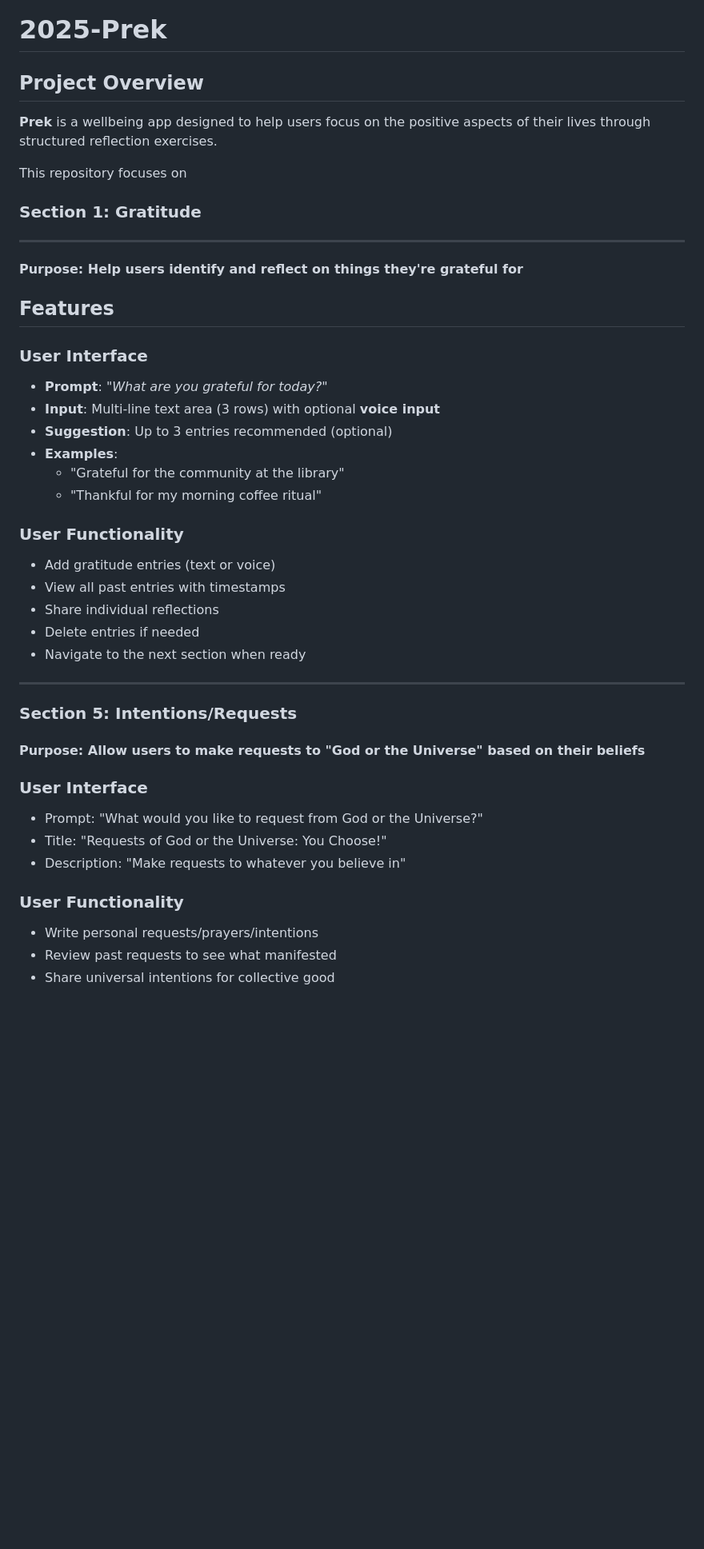
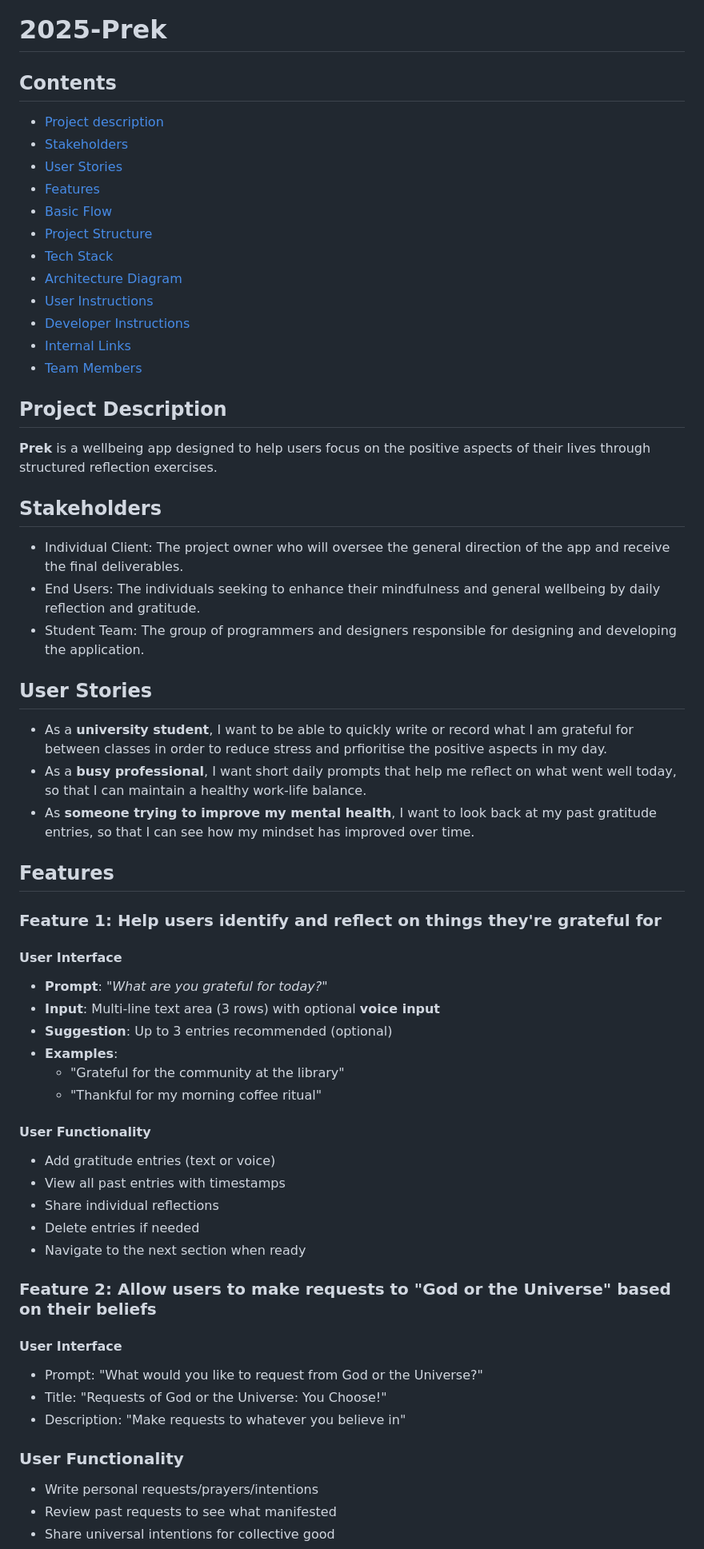
Before and after one commit to LHZZQ/Prek, a Markdown page: README.md, the part around the change printed below. Shown: that part at 80% size. Drawn GitHub-style; blank space fills up the shorter version.

Commit message:
Revise README for improved organization and content
Updated README to follow the README requirements

```diff
--- a/README.md
+++ b/README.md
@@ -1,18 +1,35 @@
 # 2025-Prek
 
-## Project Overview
+## Contents
+- [Project description](#project-description)
+- [Stakeholders](#stakeholders)
+- [User Stories](#user-stories)
+- [Features](#features)
+- [Basic Flow](#basic-flow)
+- [Project Structure](#project-structure)
+- [Tech Stack](#tech-stack)
+- [Architecture Diagram](#architecture-diagram)
+- [User Instructions](#user-instructions)
+- [Developer Instructions](#developer-instructions)
+- [Internal Links](#internal-links)
+- [Team Members](#team-members)
+
+## Project Description
 **Prek** is a wellbeing app designed to help users focus on the positive aspects of their lives through structured reflection exercises.
 
-This repository focuses on
+## Stakeholders
+- Individual Client: The project owner who will oversee the general direction of the app and receive the final deliverables.
+- End Users: The individuals seeking to enhance their mindfulness and general wellbeing by daily reflection and gratitude.
+- Student Team: The group of programmers and designers responsible for designing and developing the application.
 
-### **Section 1: Gratitude**<br>
+## User Stories
+- As a **university student**, I want to be able to quickly write or record what I am grateful for between classes in order to reduce stress and prfioritise the positive aspects in my day.
+- As a **busy professional**, I want short daily prompts that help me reflect on what went well today, so that I can maintain a healthy work-life balance.
+- As **someone trying to improve my mental health**, I want to look back at my past gratitude entries, so that I can see how my mindset has improved over time.
 
----
-#### **Purpose**: Help users identify and reflect on things they're grateful for
 ## Features
-
-
-### User Interface
+### Feature 1: Help users identify and reflect on things they're grateful for
+#### User Interface
 - **Prompt**: *"What are you grateful for today?"*
 - **Input**: Multi-line text area (3 rows) with optional **voice input**
 - **Suggestion**: Up to 3 entries recommended (optional)
@@ -20,26 +37,20 @@ This repository focuses on
   - "Grateful for the community at the library"
   - "Thankful for my morning coffee ritual"
 
-
-### User Functionality
+#### User Functionality
 - Add gratitude entries (text or voice)
 - View all past entries with timestamps
 - Share individual reflections
 - Delete entries if needed
 - Navigate to the next section when ready
----
-### **Section 5: Intentions/Requests**
 
-#### **Purpose**: Allow users to make requests to "God or the Universe" based on their beliefs
-
-### User Interface
-
+### Feature 2: Allow users to make requests to "God or the Universe" based on their beliefs
+#### User Interface
 - Prompt: "What would you like to request from God or the Universe?"
 - Title: "Requests of God or the Universe: You Choose!"
 - Description: "Make requests to whatever you believe in"
 
 ### User Functionality
-
 - Write personal requests/prayers/intentions
 - Review past requests to see what manifested
 - Share universal intentions for collective good
```
Also changed, not shown: other parts of README.md (+25 -31 lines).
